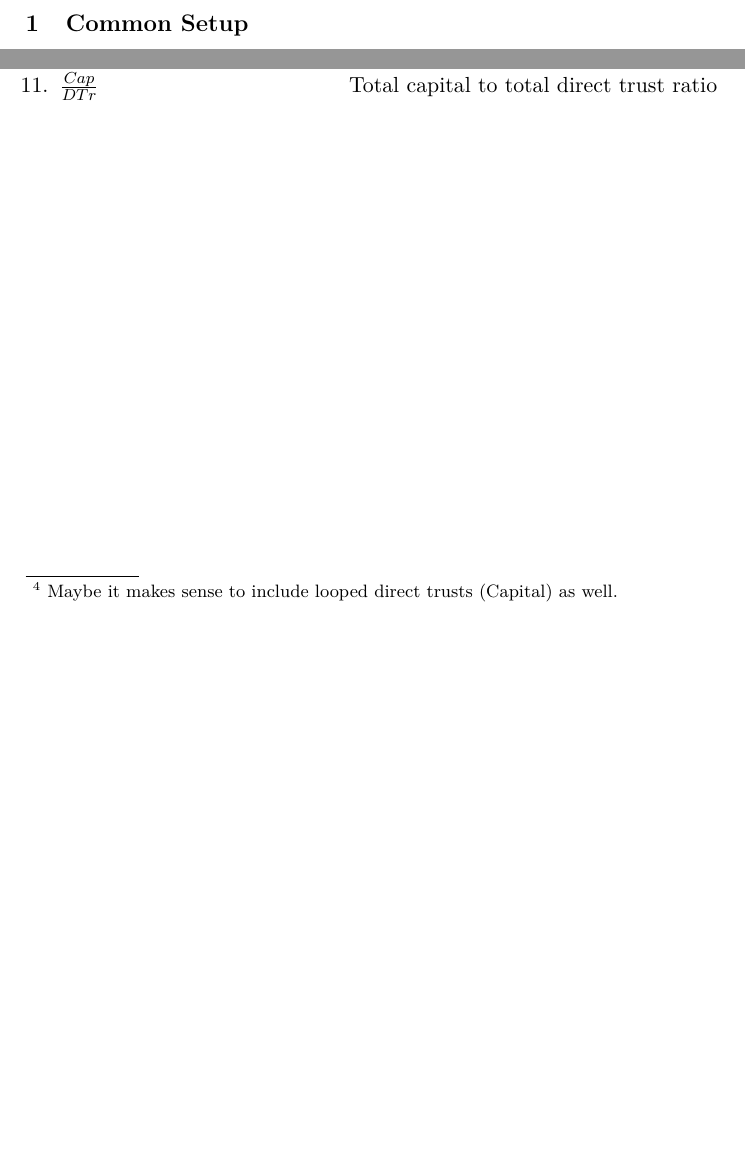
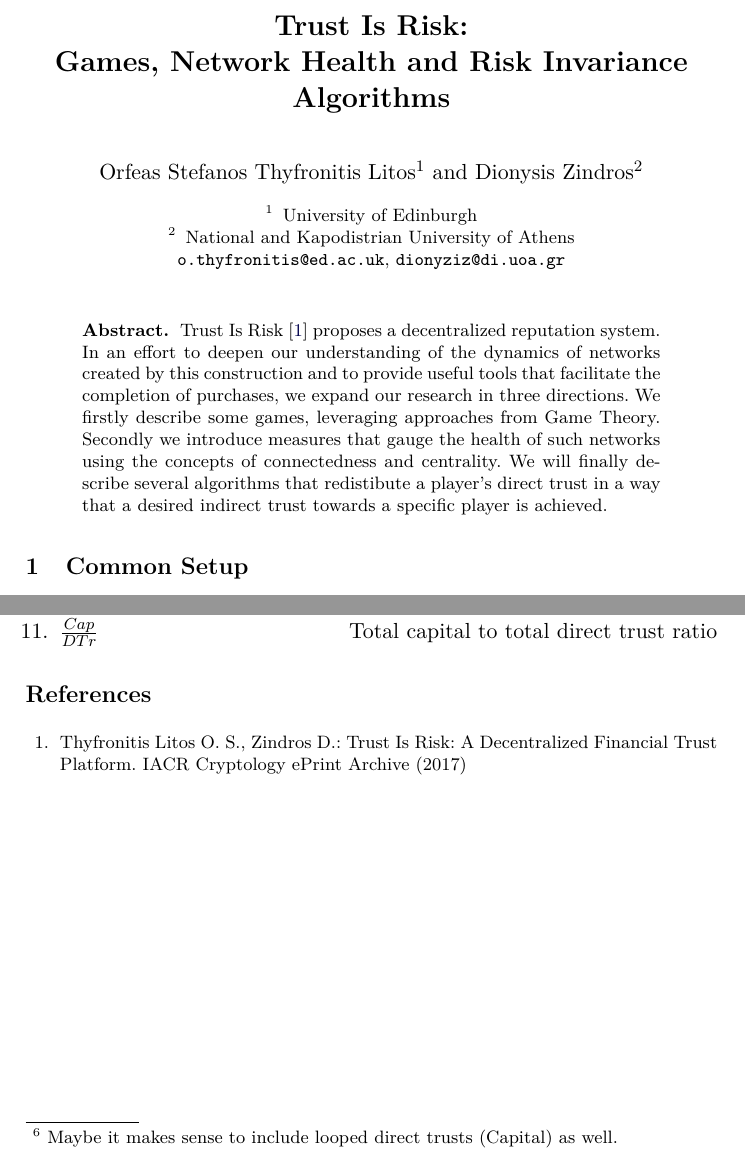
Before and after one commit to decrypto-org/TrustIsRisk, a LaTeX thesis (may31deliverable/may31deliverable.tex, which reads may31deliverable/abstract.tex, may31deliverable/references.tex, may31deliverable/title.tex): two parts of pages 1 and 11 of 11 before the commit and two parts of pages 1 and 12 of 12 after it, joined at a grey line, cut at the place of the change, the shorter picture padded with empty space. Compiled offline with pdfLaTeX.

Commit message:
Add title, abstract and references

```diff
--- /dev/null
+++ b/may31deliverable/abstract.tex
@@ -0,0 +1,8 @@
+\begin{abstract}
+  Trust Is Risk \cite{trustisrisk} proposes a decentralized reputation system. In an effort to deepen our understanding of the
+  dynamics of networks created by this construction and to provide useful tools that facilitate the completion of purchases,
+  we expand our research in three directions. We firstly describe some games, leveraging approaches from Game Theory.
+  Secondly we introduce measures that gauge the health of such networks using the concepts of connectedness and centrality.
+  We will finally describe several algorithms that redistibute a player's direct trust in a way that a desired indirect trust
+  towards a specific player is achieved.
+\end{abstract}
--- a/may31deliverable/may31deliverable.tex
+++ b/may31deliverable/may31deliverable.tex
@@ -2,3 +2,4 @@
 \usepackage{preamble}
 
 \begin{document}
+  \import{./}{title.tex}
--- /dev/null
+++ b/may31deliverable/references.tex
@@ -0,0 +1,99 @@
+\begin{thebibliography}{40}
+%  \bibitem{loc}
+%  Sanchez W.: Lines of Credit. \url{https://gist.github.com/drwasho/2c40b91e169f55988618#part-3-web-of-credit} (2016)
+%  \bibitem{bitcoin}
+%  Nakamoto S.: Bitcoin: A Peer-to-Peer Electronic Cash System (2008)
+%  \bibitem{masteringbitcoin}
+%  Antonopoulos A. M.: Mastering Bitcoin: Unlocking Digital Cryptocurrencies. O'Reilly Media, Inc. (2014)
+%  \bibitem{kmrs}
+%  Karlan D., Mobius M., Rosenblat T., Szeidl A.: Trust and social collateral. The Quarterly Journal of Economics, pp.
+%  1307-1361 (2009)
+  \bibitem{trustisrisk}
+  Thyfronitis Litos O. S., Zindros D.: Trust Is Risk: A Decentralized Financial Trust Platform. IACR Cryptology ePrint
+  Archive (2017)
+%  \bibitem{clrs}
+%  Cormen T. H., Leiserson C. E., Rivest R. L., Stein C.: Introduction to Algorithms (3rd ed.). MIT Press and McGraw-Hill
+%  (2009)
+%  \bibitem{maxflownm}
+%  Orlin J. B.: Max Flows in O(nm) Time, or Better. STOC '13 Proceedings of the forty-fifth annual ACM symposium on Theory
+%  of computing, pp.765-774, ACM, New York, doi:10.1145/2488608.2488705 (2013)
+%  \bibitem{sybilattack}
+%  Douceur J. R.: The Sybil Attack. International workshop on Peer-To-Peer Systems (2002)
+%  \bibitem{dionyziz}
+%  Zindros D. S.: Trust in Decentralized Anonymous Marketplaces (2015)
+%  \bibitem{wot}
+%  Caronni G.: Walking the web of trust. Enabling Technologies: Infrastructure for Collaborative Enterprises, WET ICE 2000,
+%  Proceedings, IEEE 9th International Workshops, pp. 153-158 (2000)
+%  \bibitem{pgp}
+%  Zimmermann P.: PGP Source Code and Internals. The MIT Press (1995)
+%  \bibitem{pathfinder}
+%  Penning H.P.: PGP pathfinder \url{pgp.cs.uu.nl}
+%  \bibitem{freenet}
+%  Clarke I., Sandberg O., Wiley B., Hong T. W.: Freenet: A Distributed Anonymous Information Storage and
+%  Retrieval System. H. Federrath, Designing Privacy Enhancing Technologies pp. 46-66, Berkeley, USA: Springer-Verlag
+%  Berlin Heidelberg (2001)
+%  \bibitem{mui}
+%  Mui L., Mohtashemi M., Halberstadt A.: A Computational Model of Trust and Reputation. System Sciences, 2002. HICSS.
+%  Proceedings of the 35th Annual Hawaii International Conference, pp. 2431-2439 IEEE (2002)
+%  \bibitem{beta}
+%  J\o{}sang A., Ismail R.: The Beta Reputation System. Proceedings of the 15th Bled Electronic Commerce Conference (2002)
+%  \bibitem{vpc}
+%  Vi\c{s}an A., Pop F., Cristea V.: Decentralized Trust Management in Peer-to-Peer Systems. 10th International Symposium on
+%  Parallel and Distributed Computing, pp. 232-239, IEEE (2011)
+%  \bibitem{pki}
+%  Adams C., Lloyd S.: Understanding PKI: concepts, standards, and deployment considerations. Addison-Wesley Professional
+%  (2003)
+%  \bibitem{bazaar}
+%  Post A., Shah V., Mislove A.: Bazaar: Strengthening User Reputations in Online Marketplaces. Proceedings of NSDI'11:
+%  8th USENIX Symposium on Networked Systems Design and Implementation, p. 183 (2011)
+%  \bibitem{byzantine}
+%  Lamport L., Shostak R., Pease M.: The Byzantine Generals Problem. ACM Transactions on Programming Languages and Systems
+%  (TOPLAS) 4.3, pp. 382-401 (1982)
+%  \bibitem{fire}
+%  Huynh T. D., Jennings N. R., Shadbolt N. R.: An Integrated Trust and Reputation Model for Open Multi-Agent Systems.
+%  Autonomous Agents and Multi-Agent Systems, 13(2), pp. 119-154 (2006)
+%  \bibitem{core}
+%  Michiardi P., Molva R.: Core: a Collaborative Reputation Mechanism to Enforce Node Cooperation in Mobile Ad-hoc
+%  Networks. Advanced Communications and Multimedia Security, pp. 107-121, Springer US (2002)
+%  \bibitem{ghkkw}
+%  Gr\"unert A., Hudert S., K\"onig S., Kaffille S., Wirtz G.: Decentralized Reputation Management for Cooperating Software
+%  Agents in Open Multi-Agent Systems. ITSSA, 1(4), pp. 363-368 (2006)
+%  \bibitem{rk}
+%  Repantis T., Kalogeraki V.: Decentralized Trust Management for Ad-hoc Peer-to-Peer Networks. Proceedings of the 4th
+%  International Workshop on Middleware for Pervasive and Ad-hoc Computing, MPAC 2006, p. 6, ACM (2006)
+%  \bibitem{badtrust}
+%  Gollmann D.: Why trust is bad for security. Electronic notes in theoretical computer science, 157(3), 3-9 (2006)
+%  \bibitem{beaver}
+%  Soska K., Kwon A., Christin N., Devadas S.: Beaver: A Decentralized Anonymous Marketplace with Secure Reputation (2016)
+%  \bibitem{davis}
+%  DeFigueiredo D. D. B., Barr E. T.: TrustDavis: A Non-Exploitable Online Reputation System. CEC, Vol. 5, pp. 274-283
+%  (2005)
+%  \bibitem{iou}
+%  Fugger R.: Money as IOUs in Social Trust Networks \& A Proposal for a Decentralized Currency Network Protocol.
+%  \url{http://archive.ripple-project.org/decentralizedcurrency.pdf} (2004)
+%  \bibitem{ripple}
+%  Schwartz D., Youngs N., Britto, A.: The Ripple protocol consensus algorithm. Ripple Labs Inc White Paper, 5 (2014)
+%  \bibitem{stellar}
+%  Mazieres, D.: The stellar consensus protocol: A federated model for internet-level consensus. Stellar Development
+%  Foundation (2015)
+%  \bibitem{deanonymisation}
+%  Narayanan A., Shmatikov V.: De-anonymizing Social Networks. Proceedings of the 2009 30th IEEE Symposium on Security and
+%  Privacy, pp. 173-187, 10.1109/SP.2009.22 (2009)
+%  \bibitem{silentwhispers}
+%  Malavolta G., Moreno-Sanchez P., Kate A.,  Maffei M.: SilentWhispers: Enforcing Security and Privacy in Decentralized
+%  Credit Networks (2016)
+%  \bibitem{privpay}
+%  Moreno-Sanchez P., Kate A., Maffei M., Pecina K.: Privacy preserving payments in credit networks. Network and
+%  Distributed Security Symposium (2015)
+%  \bibitem{synereo}
+%  Konforty D., Adam Y., Estrada D., Meredith L. G.: Synereo: The Decentralized and Distributed Social Network (2015)
+%  \ifdefined\proceedings
+%  \else
+%    \bibitem{amo}
+%    Ahuja R. K., Magnanti T. L., Orlin J. B.: Network Flows: Theory, Algorithms, and Applications. Prentice-Hall
+%    \url{https://ocw.mit.edu}. License: Creative Commons BY-NC-SA. (1993)
+%    \bibitem{jib}
+%    J\o{}sang A., Ismail R., Boyd C.: A Survey of Trust and Reputation Systems for Online Service Provision. Decision Support
+%    Systems, 43(2), pp. 618-644 (2007)
+%  \fi
+\end{thebibliography}
--- /dev/null
+++ b/may31deliverable/title.tex
@@ -0,0 +1,6 @@
+\title{Trust Is Risk: \\ Games, Network Health and Risk Invariance Algorithms}
+\author{Orfeas Stefanos Thyfronitis Litos\inst{1}
+        \and Dionysis Zindros\inst{2}}
+\institute{University of Edinburgh \and National and Kapodistrian University of Athens \\
+           \email{o.thyfronitis@ed.ac.uk}, \email{dionyziz@di.uoa.gr}}
+\maketitle
```
Also changed, not shown: fc17-proceedings.pdf, fc17.pdf, may31deliverable.pdf, thesis.pdf, may31deliverable/may31deliverable.tex (4 more changed lines).
